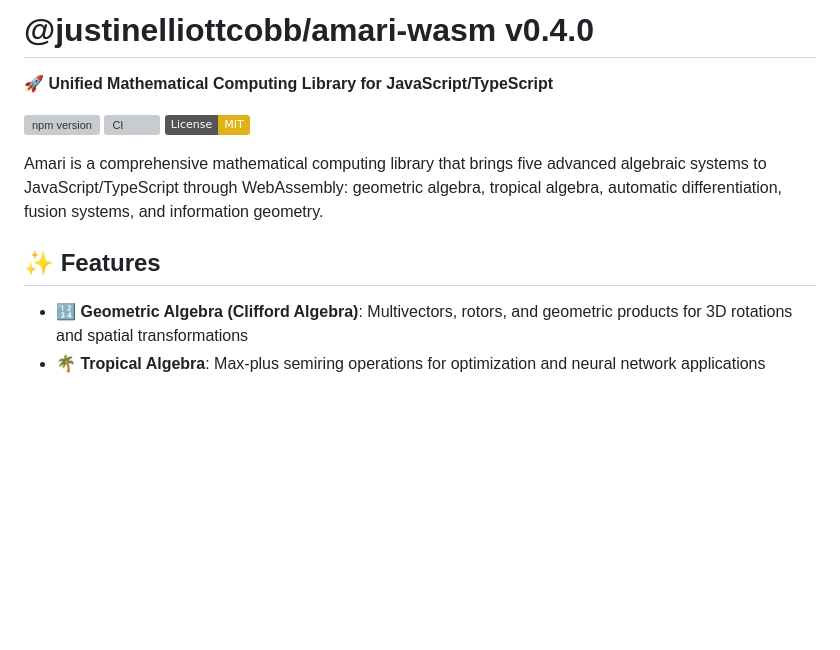
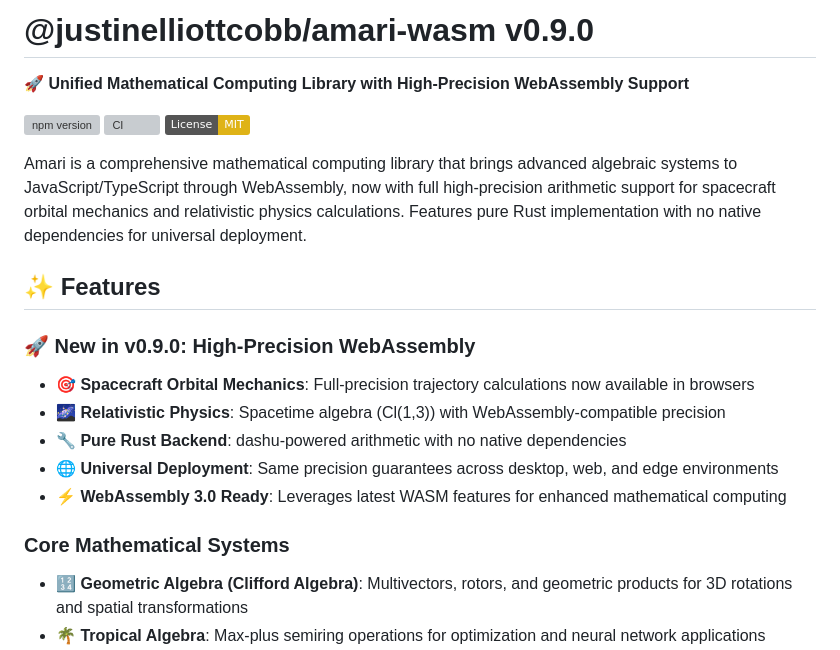
Before and after one commit to justinelliottcobb/Amari, a Markdown page: amari-wasm/README.md, the part around one of its changes. Rendered like a GitHub page; badges without logos; blank space fills up the shorter version; grey boxes are pictures that could not be loaded.

```diff
--- a/amari-wasm/README.md
+++ b/amari-wasm/README.md
@@ -1,15 +1,23 @@
-# @justinelliottcobb/amari-wasm v0.4.0
+# @justinelliottcobb/amari-wasm v0.9.0
 
-🚀 **Unified Mathematical Computing Library for JavaScript/TypeScript**
+🚀 **Unified Mathematical Computing Library with High-Precision WebAssembly Support**
 
 [![npm version](https://badge.fury.io/js/%40justinelliottcobb%2Famari-wasm.svg)](https://www.npmjs.com/package/@justinelliottcobb/amari-wasm)
 [![CI](https://github.com/justinelliottcobb/Amari/actions/workflows/ci.yml/badge.svg)](https://github.com/justinelliottcobb/Amari/actions/workflows/ci.yml)
 [![License: MIT](https://img.shields.io/badge/License-MIT-yellow.svg)](https://opensource.org/licenses/MIT)
 
-Amari is a comprehensive mathematical computing library that brings five advanced algebraic systems to JavaScript/TypeScript through WebAssembly: geometric algebra, tropical algebra, automatic differentiation, fusion systems, and information geometry.
+Amari is a comprehensive mathematical computing library that brings advanced algebraic systems to JavaScript/TypeScript through WebAssembly, now with full high-precision arithmetic support for spacecraft orbital mechanics and relativistic physics calculations. Features pure Rust implementation with no native dependencies for universal deployment.
 
 ## ✨ Features
 
+### 🚀 New in v0.9.0: High-Precision WebAssembly
+- **🎯 Spacecraft Orbital Mechanics**: Full-precision trajectory calculations now available in browsers
+- **🌌 Relativistic Physics**: Spacetime algebra (Cl(1,3)) with WebAssembly-compatible precision
+- **🔧 Pure Rust Backend**: dashu-powered arithmetic with no native dependencies
+- **🌐 Universal Deployment**: Same precision guarantees across desktop, web, and edge environments
+- **⚡ WebAssembly 3.0 Ready**: Leverages latest WASM features for enhanced mathematical computing
+
+### Core Mathematical Systems
 - **🔢 Geometric Algebra (Clifford Algebra)**: Multivectors, rotors, and geometric products for 3D rotations and spatial transformations
 - **🌴 Tropical Algebra**: Max-plus semiring operations for optimization and neural network applications
 - **📈 Automatic Differentiation**: Forward-mode AD with dual numbers for exact derivatives
```
Also changed, not shown: other parts of amari-wasm/README.md (+56 -0 lines), amari-wasm/examples/README.md (+14 -3 lines).
